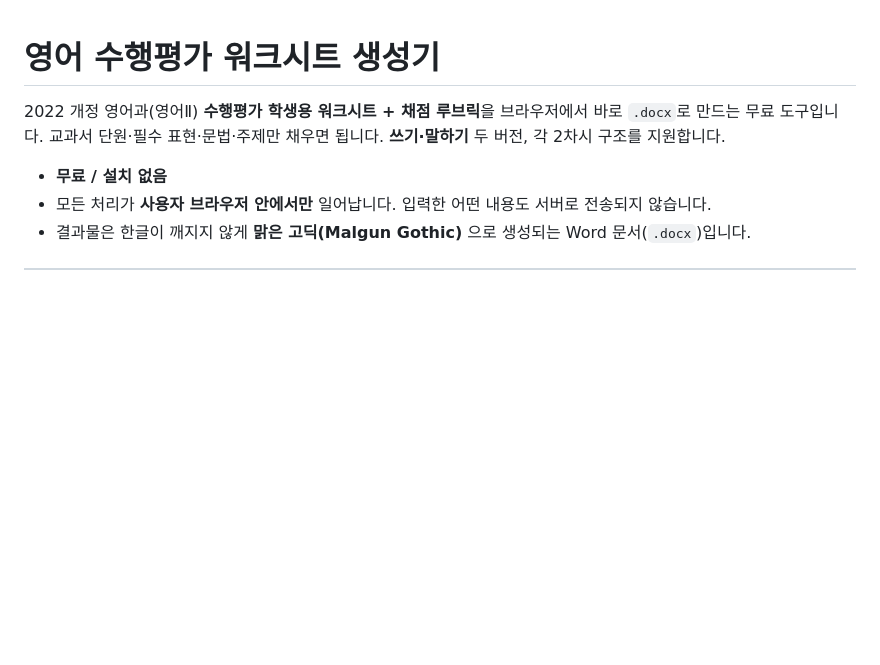
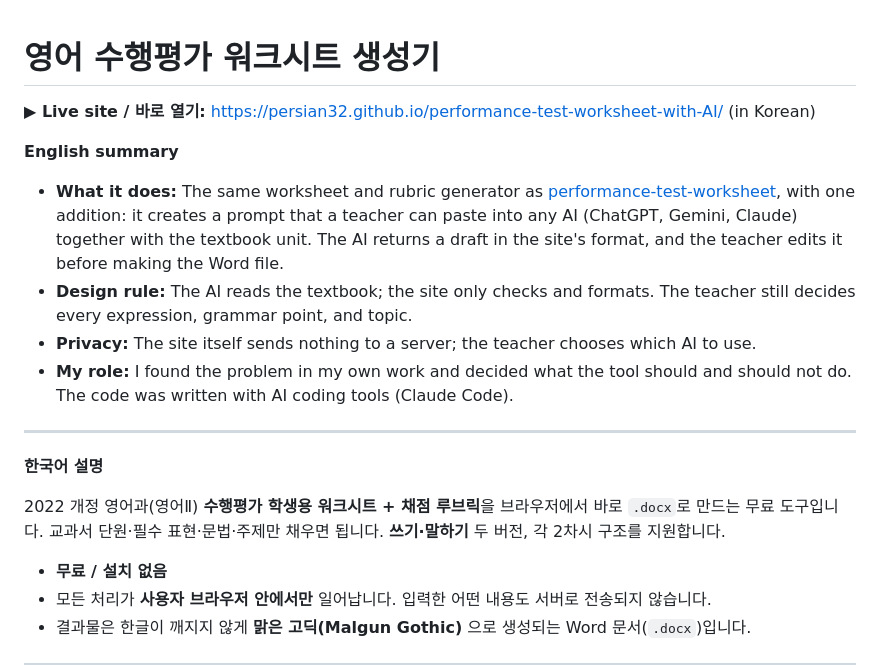
Before and after one commit to persian32/performance-test-worksheet-with-AI, a Markdown page: README.md, the part around the change. Drawn GitHub-style; blank space fills up the shorter version.

Commit message:
Add English summary and live site link to README
Co-Authored-By: Claude Opus 5.5 <noreply@anthropic.com>
Claude-Session: https://claude.ai/code/session_0182EaV93icHdBfTLMJUQLfW

```diff
--- a/README.md
+++ b/README.md
@@ -1,4 +1,17 @@
 # 영어 수행평가 워크시트 생성기
+
+**▶ Live site / 바로 열기:** https://persian32.github.io/performance-test-worksheet-with-AI/ (in Korean)
+
+**English summary**
+
+- **What it does:** The same worksheet and rubric generator as [performance-test-worksheet](https://github.com/persian32/performance-test-worksheet), with one addition: it creates a prompt that a teacher can paste into any AI (ChatGPT, Gemini, Claude) together with the textbook unit. The AI returns a draft in the site's format, and the teacher edits it before making the Word file.
+- **Design rule:** The AI reads the textbook; the site only checks and formats. The teacher still decides every expression, grammar point, and topic.
+- **Privacy:** The site itself sends nothing to a server; the teacher chooses which AI to use.
+- **My role:** I found the problem in my own work and decided what the tool should and should not do. The code was written with AI coding tools (Claude Code).
+
+---
+
+**한국어 설명**
 
 2022 개정 영어과(영어Ⅱ) **수행평가 학생용 워크시트 + 채점 루브릭**을 브라우저에서 바로 `.docx`로 만드는 무료 도구입니다. 교과서 단원·필수 표현·문법·주제만 채우면 됩니다. **쓰기·말하기** 두 버전, 각 2차시 구조를 지원합니다.
 
```
